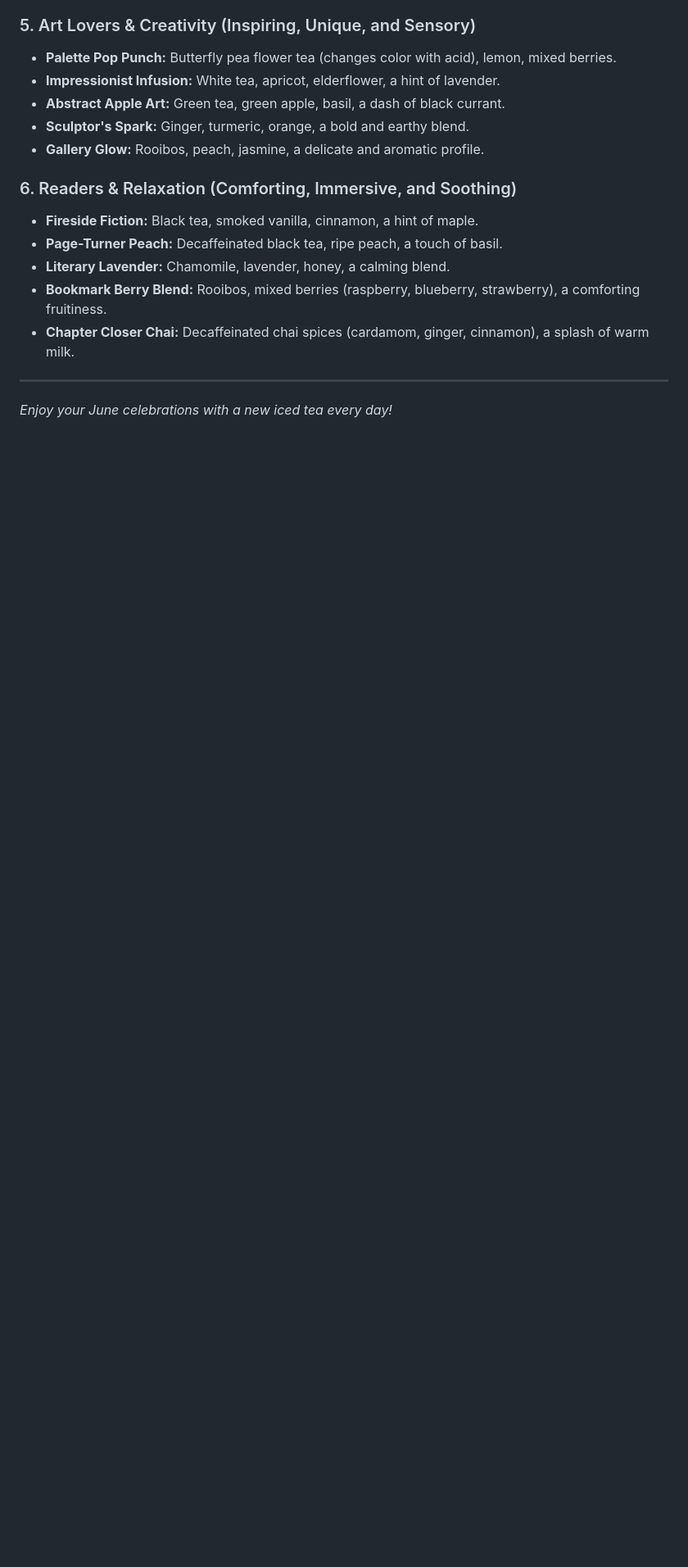
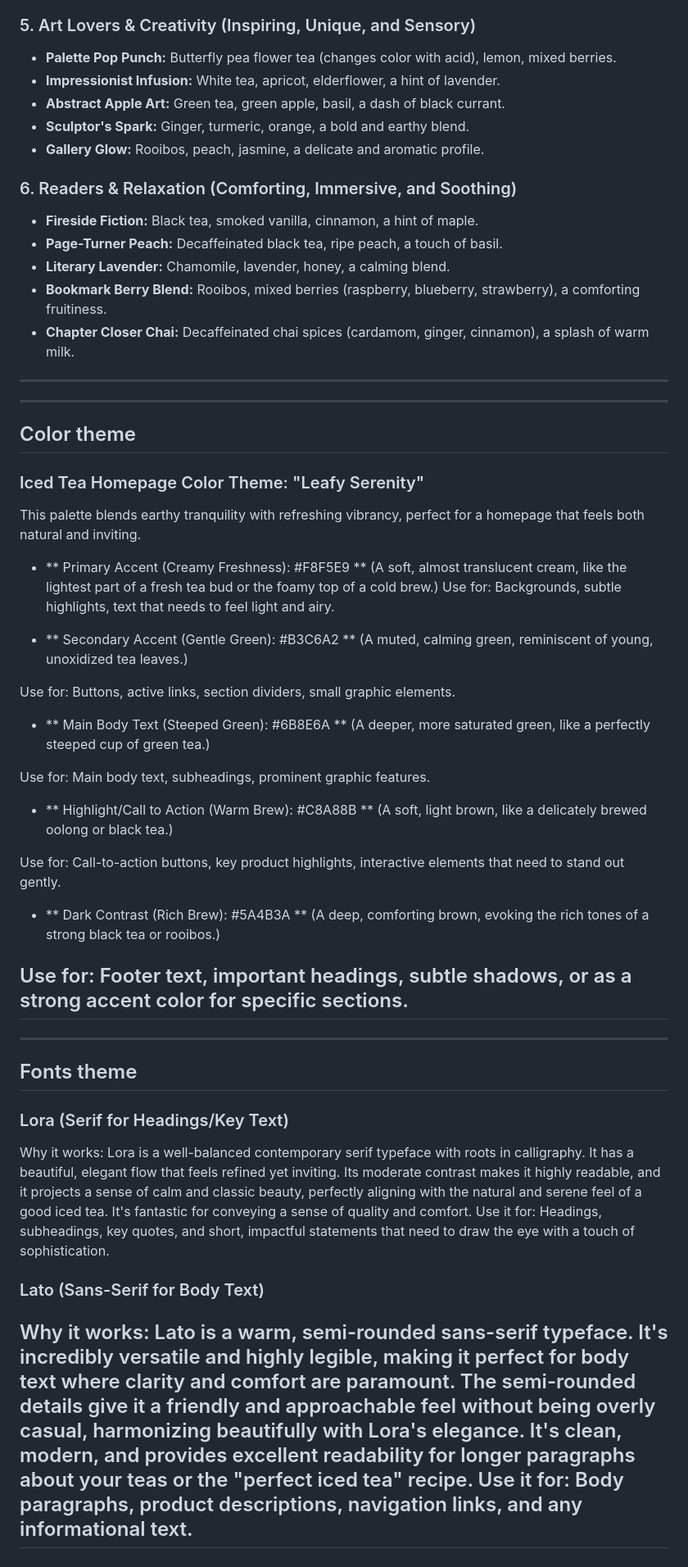
Before and after one commit to UlrikeDetective/hackathon, a Markdown page: FrontendChallengeJuneCelebrations/ChallengeThemes.md, the part around the change. Shown: that part at 82% size. Drawn GitHub-style; blank space fills up the shorter version.

Commit message:
color and font theme

```diff
--- a/FrontendChallengeJuneCelebrations/ChallengeThemes.md
+++ b/FrontendChallengeJuneCelebrations/ChallengeThemes.md
@@ -169,4 +169,41 @@
 
 ---
 
-*Enjoy your June celebrations with a new iced tea every day!*
+---
+## Color theme
+### Iced Tea Homepage Color Theme: "Leafy Serenity"
+This palette blends earthy tranquility with refreshing vibrancy, perfect for a homepage that feels both natural and inviting.
+
+- ** Primary Accent (Creamy Freshness): #F8F5E9 ** (A soft, almost translucent cream, like the lightest part of a fresh tea bud or the foamy top of a cold brew.)
+Use for: Backgrounds, subtle highlights, text that needs to feel light and airy.
+
+- ** Secondary Accent (Gentle Green): #B3C6A2 ** (A muted, calming green, reminiscent of young, unoxidized tea leaves.)
+
+Use for: Buttons, active links, section dividers, small graphic elements.
+
+- ** Main Body Text (Steeped Green): #6B8E6A ** (A deeper, more saturated green, like a perfectly steeped cup of green tea.)
+
+Use for: Main body text, subheadings, prominent graphic features.
+
+- ** Highlight/Call to Action (Warm Brew): #C8A88B ** (A soft, light brown, like a delicately brewed oolong or black tea.)
+
+Use for: Call-to-action buttons, key product highlights, interactive elements that need to stand out gently.
+
+- ** Dark Contrast (Rich Brew): #5A4B3A ** (A deep, comforting brown, evoking the rich tones of a strong black tea or rooibos.)
+
+Use for: Footer text, important headings, subtle shadows, or as a strong accent color for specific sections.
+---
+
+---
+## Fonts theme
+
+### Lora (Serif for Headings/Key Text)
+
+Why it works: Lora is a well-balanced contemporary serif typeface with roots in calligraphy. It has a beautiful, elegant flow that feels refined yet inviting. Its moderate contrast makes it highly readable, and it projects a sense of calm and classic beauty, perfectly aligning with the natural and serene feel of a good iced tea. It's fantastic for conveying a sense of quality and comfort.
+Use it for: Headings, subheadings, key quotes, and short, impactful statements that need to draw the eye with a touch of sophistication.
+
+### Lato (Sans-Serif for Body Text)
+
+Why it works: Lato is a warm, semi-rounded sans-serif typeface. It's incredibly versatile and highly legible, making it perfect for body text where clarity and comfort are paramount. The semi-rounded details give it a friendly and approachable feel without being overly casual, harmonizing beautifully with Lora's elegance. It's clean, modern, and provides excellent readability for longer paragraphs about your teas or the "perfect iced tea" recipe.
+Use it for: Body paragraphs, product descriptions, navigation links, and any informational text.
+---
```
Also changed, not shown: FrontendChallengeJuneCelebrations/Readme.md (+5 -3 lines).
